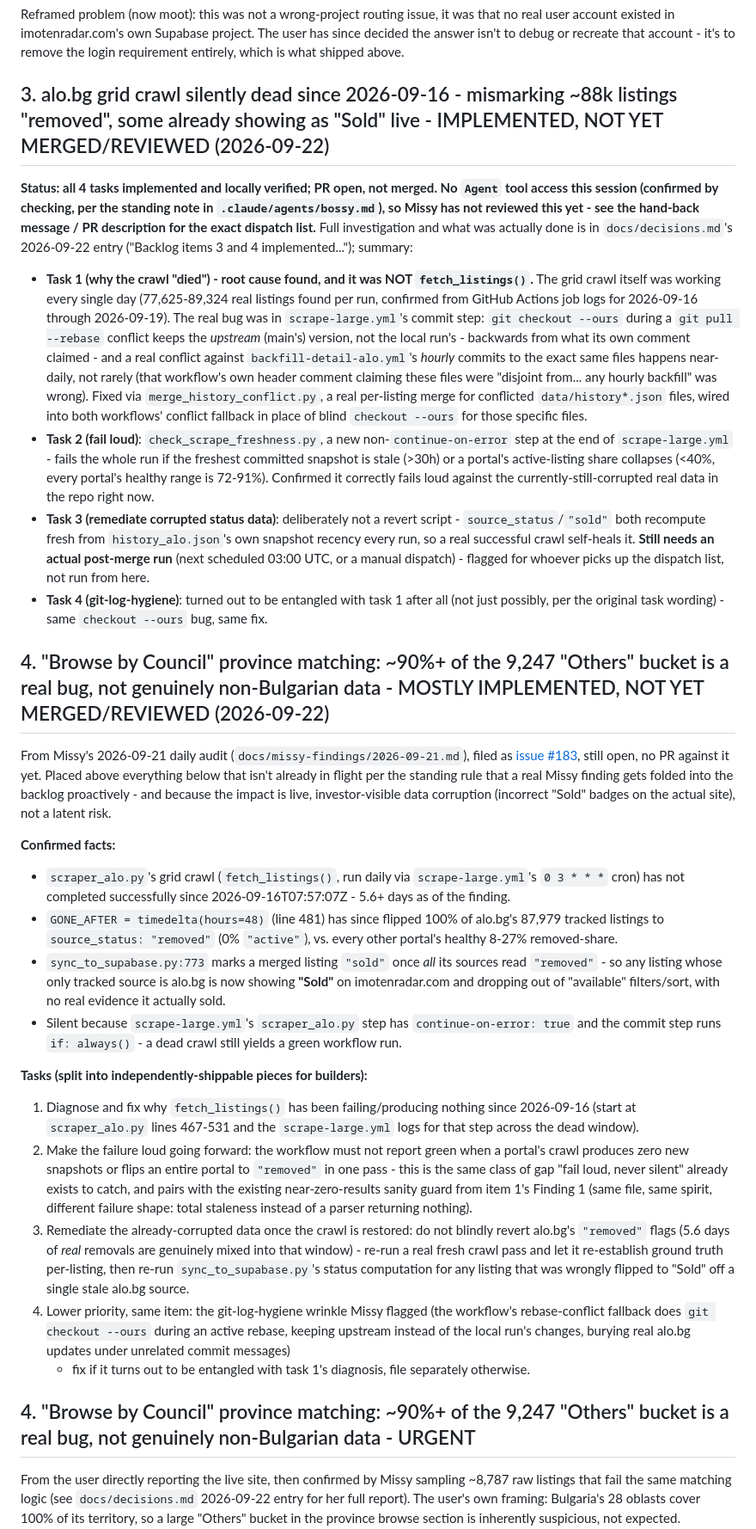
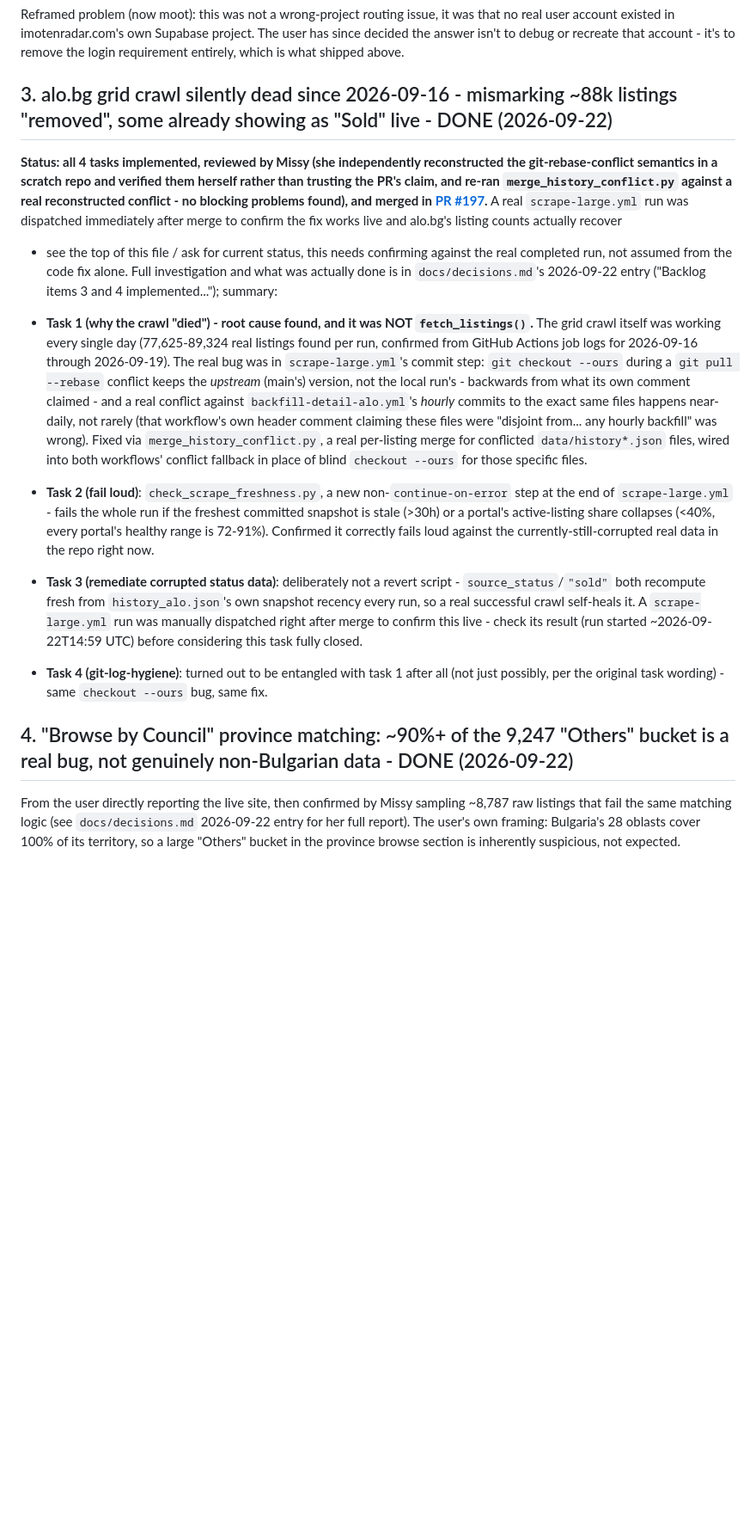
Before and after one commit to kirilbp/bg-property-tracker, a Markdown page: docs/backlog.md, the part around one of its changes. Shown at 86% size. Rendered like a GitHub page; folded sections open; blank space fills up the shorter version.

```diff
--- a/docs/backlog.md
+++ b/docs/backlog.md
@@ -80,14 +80,20 @@ entirely, which is what shipped above.
 
 </details>
 
-## 3. alo.bg grid crawl silently dead since 2026-09-16 - mismarking ~88k listings "removed", some already showing as "Sold" live - IMPLEMENTED, NOT YET MERGED/REVIEWED (2026-09-22)
+## 3. alo.bg grid crawl silently dead since 2026-09-16 - mismarking ~88k listings "removed", some already showing as "Sold" live - DONE (2026-09-22)
 
-**Status: all 4 tasks implemented and locally verified; PR open, not
-merged. No `Agent` tool access this session (confirmed by checking, per
-the standing note in `.claude/agents/bossy.md`), so Missy has not
-reviewed this yet - see the hand-back message / PR description for the
-exact dispatch list.** Full investigation and what was actually done is
-in `docs/decisions.md`'s 2026-09-22 entry ("Backlog items 3 and 4
+**Status: all 4 tasks implemented, reviewed by Missy (she independently
+reconstructed the git-rebase-conflict semantics in a scratch repo and
+verified them herself rather than trusting the PR's claim, and re-ran
+`merge_history_conflict.py` against a real reconstructed conflict - no
+blocking problems found), and merged in
+[PR #197](https://github.com/kirilbp/bg-property-tracker/pull/197).**
+A real `scrape-large.yml` run was dispatched immediately after merge to
+confirm the fix works live and alo.bg's listing counts actually recover
+- see the top of this file / ask for current status, this needs
+confirming against the real completed run, not assumed from the code
+fix alone. Full investigation and what was actually done is in
+`docs/decisions.md`'s 2026-09-22 entry ("Backlog items 3 and 4
 implemented..."); summary:
 
 - **Task 1 (why the crawl "died") - root cause found, and it was NOT
@@ -113,63 +119,15 @@ implemented..."); summary:
 - **Task 3 (remediate corrupted status data)**: deliberately not a
   revert script - `source_status`/`"sold"` both recompute fresh from
   `history_alo.json`'s own snapshot recency every run, so a real
-  successful crawl self-heals it. **Still needs an actual post-merge run**
-  (next scheduled 03:00 UTC, or a manual dispatch) - flagged for whoever
-  picks up the dispatch list, not run from here.
+  successful crawl self-heals it. A `scrape-large.yml` run was manually
+  dispatched right after merge to confirm this live - check its result
+  (run started ~2026-09-22T14:59 UTC) before considering this task
+  fully closed.
 - **Task 4 (git-log-hygiene)**: turned out to be entangled with task 1
   after all (not just possibly, per the original task wording) - same
   `checkout --ours` bug, same fix.
 
-## 4. "Browse by Council" province matching: ~90%+ of the 9,247 "Others" bucket is a real bug, not genuinely non-Bulgarian data - MOSTLY IMPLEMENTED, NOT YET MERGED/REVIEWED (2026-09-22)
-
-From Missy's 2026-09-21 daily audit (`docs/missy-findings/2026-09-21.md`),
-filed as [issue #183](https://github.com/kirilbp/bg-property-tracker/issues/183),
-still open, no PR against it yet. Placed above everything below that isn't
-already in flight per the standing rule that a real Missy finding gets
-folded into the backlog proactively - and because the impact is live,
-investor-visible data corruption (incorrect "Sold" badges on the actual
-site), not a latent risk.
-
-**Confirmed facts:**
-- `scraper_alo.py`'s grid crawl (`fetch_listings()`, run daily via
-  `scrape-large.yml`'s `0 3 * * *` cron) has not completed successfully
-  since 2026-09-16T07:57:07Z - 5.6+ days as of the finding.
-- `GONE_AFTER = timedelta(hours=48)` (line 481) has since flipped 100% of
-  alo.bg's 87,979 tracked listings to `source_status: "removed"` (0%
-  `"active"`), vs. every other portal's healthy 8-27% removed-share.
-- `sync_to_supabase.py:773` marks a merged listing `"sold"` once *all* its
-  sources read `"removed"` - so any listing whose only tracked source is
-  alo.bg is now showing **"Sold"** on imotenradar.com and dropping out of
-  "available" filters/sort, with no real evidence it actually sold.
-- Silent because `scrape-large.yml`'s `scraper_alo.py` step has
-  `continue-on-error: true` and the commit step runs `if: always()` - a
-  dead crawl still yields a green workflow run.
-
-**Tasks (split into independently-shippable pieces for builders):**
-1. Diagnose and fix why `fetch_listings()` has been failing/producing
-   nothing since 2026-09-16 (start at `scraper_alo.py` lines 467-531 and
-   the `scrape-large.yml` logs for that step across the dead window).
-2. Make the failure loud going forward: the workflow must not report
-   green when a portal's crawl produces zero new snapshots or flips an
-   entire portal to `"removed"` in one pass - this is the same class of
-   gap "fail loud, never silent" already exists to catch, and pairs with
-   the existing near-zero-results sanity guard from item 1's Finding 1
-   (same file, same spirit, different failure shape: total staleness
-   instead of a parser returning nothing).
-3. Remediate the already-corrupted data once the crawl is restored: do
-   not blindly revert alo.bg's `"removed"` flags (5.6 days of *real*
-   removals are genuinely mixed into that window) - re-run a real fresh
-   crawl pass and let it re-establish ground truth per-listing, then
-   re-run `sync_to_supabase.py`'s status computation for any listing that
-   was wrongly flipped to "Sold" off a single stale alo.bg source.
-4. Lower priority, same item: the git-log-hygiene wrinkle Missy flagged
-   (the workflow's rebase-conflict fallback does `git checkout --ours`
-   during an active rebase, keeping upstream instead of the local run's
-   changes, burying real alo.bg updates under unrelated commit messages)
-   - fix if it turns out to be entangled with task 1's diagnosis, file
-   separately otherwise.
-
-## 4. "Browse by Council" province matching: ~90%+ of the 9,247 "Others" bucket is a real bug, not genuinely non-Bulgarian data - URGENT
+## 4. "Browse by Council" province matching: ~90%+ of the 9,247 "Others" bucket is a real bug, not genuinely non-Bulgarian data - DONE (2026-09-22)
 
 From the user directly reporting the live site, then confirmed by Missy
 sampling ~8,787 raw listings that fail the same matching logic (see
```
Also changed, not shown: other parts of docs/backlog.md (+49 -43 lines).
